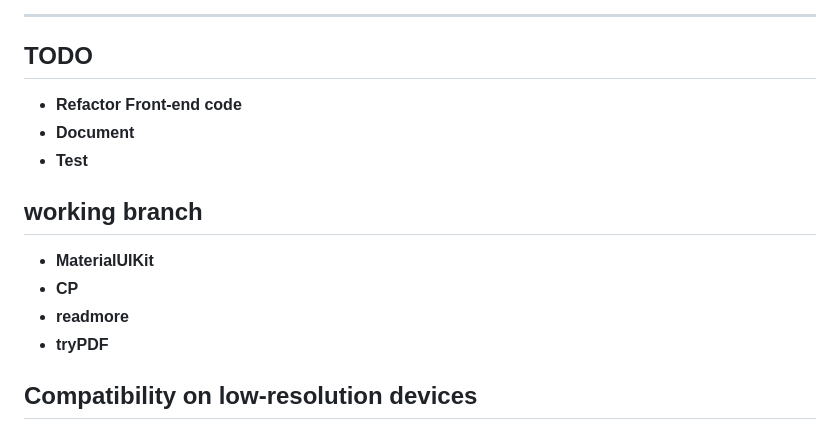
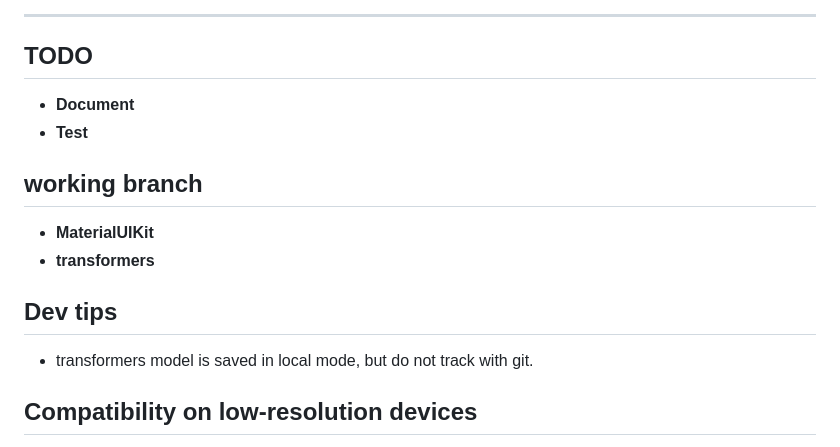
Before and after one commit to xiaoran007/GRP-AVM, a Markdown page: README.md, the part around the change. Rendered like a GitHub page.

Commit message:
update: change working branch

```diff
--- a/README.md
+++ b/README.md
@@ -17,15 +17,15 @@
 ***
 
 ## **TODO**
-- **Refactor Front-end code**
 - **Document**
 - **Test**
 
 ## **working branch**
 - **MaterialUIKit**
-- **CP**
-- **readmore**
-- **tryPDF**
+- **transformers**
+
+## Dev tips
+- transformers model is saved in local mode, but do not track with git.
 
 
 ## **Compatibility on low-resolution devices**
```
